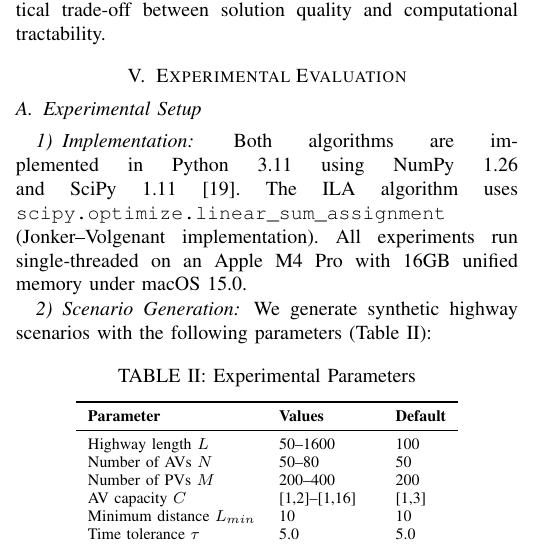
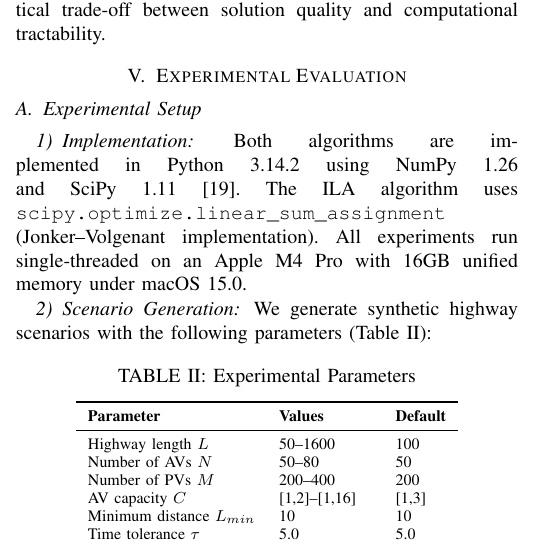
Before and after one commit to JayReeMarine/Integrating-Multi-Type-Autonomous-Vehicles-for-Sustainable-Urban-Mobility, a LaTeX paper (paper/conference_101719.tex): part of one column of page 5 of 8, cut so that both start at the same text. Compiled offline with pdfLaTeX; a missing font is replaced by an installed copy or a similar font; a LaTeX package or settings file that is missing is left out.

Commit message:
minor chores

```diff
--- a/paper/conference_101719.tex
+++ b/paper/conference_101719.tex
@@ -454,7 +454,7 @@ Algorithm~\ref{alg:hungarian} does not guarantee global optimality for the multi
 
 \subsubsection{Implementation}
 
-Both algorithms are implemented in Python 3.11 using NumPy 1.26 and SciPy 1.11~\cite{scipy2020}. The ILA algorithm uses \texttt{scipy.optimize.linear\_sum\_assignment} (Jonker--Volgenant implementation). All experiments run single-threaded on an Apple M4 Pro with 16GB unified memory under macOS 15.0.
+Both algorithms are implemented in Python 3.14.2 using NumPy 1.26 and SciPy 1.11~\cite{scipy2020}. The ILA algorithm uses \texttt{scipy.optimize.linear\_sum\_assignment} (Jonker--Volgenant implementation). All experiments run single-threaded on an Apple M4 Pro with 16GB unified memory under macOS 15.0.
 
 \subsubsection{Scenario Generation}
 
```
Also changed, not shown: README.md, paper/conference_101719.pdf, 1 other file.
